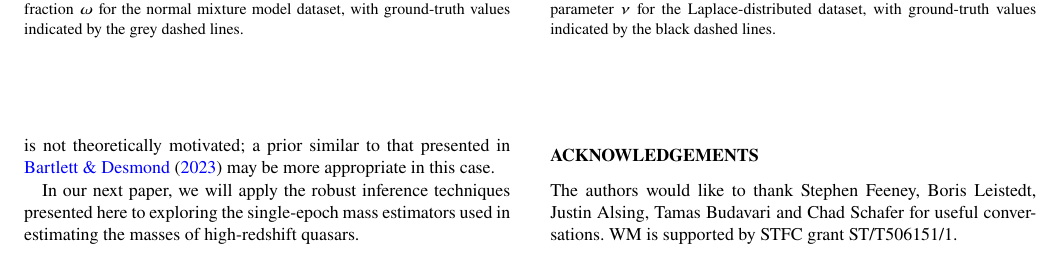
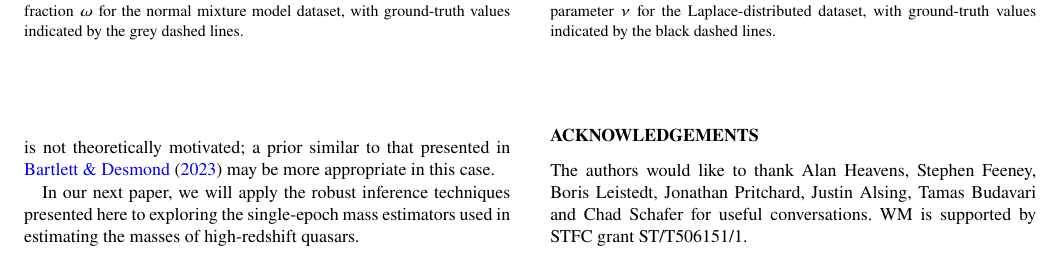
Before and after one commit to wm1995/tcup-paper, a LaTeX document (main.tex): part of page 9 of 13, cut so that both start at the same text. Compiled offline with pdfLaTeX; a LaTeX package or settings file that is missing is left out.

Commit message:
Updates from Overleaf

```diff
--- a/main.tex
+++ b/main.tex
@@ -1049,9 +1049,9 @@ high-redshift quasars.
 
 \section*{Acknowledgements}
 
-The authors would like to thank Stephen Feeney, Boris Leistedt, Justin Alsing,
-Tamas Budavari and Chad Schafer for useful conversations. WM is supported by
-STFC grant ST/T506151/1.
+The authors would like to thank Alan Heavens, Stephen Feeney, Boris Leistedt,
+Jonathan Pritchard, Justin Alsing, Tamas Budavari and Chad Schafer for useful
+conversations. WM is supported by STFC grant ST/T506151/1.
 
 %%%%%%%%%%%%%%%%%%%%%%%%%%%%%%%%%%%%%%%%%%%%%%%%%%
 \section*{Data Availability}
```
